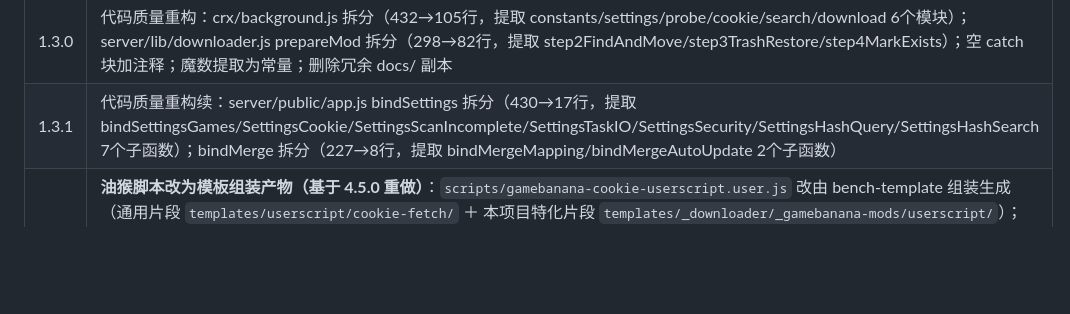
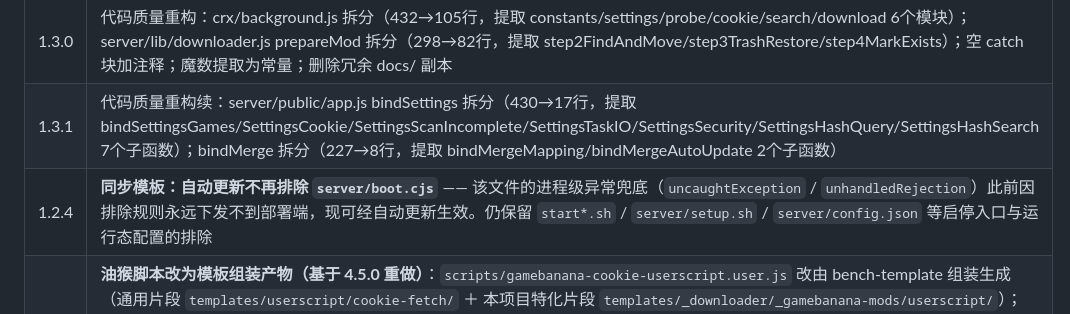
Before and after one commit to EIGHTfs/gamebanana-mods-downloader, a Markdown page: README.md, the part around the change. GitHub-like rendering; blank space fills up the shorter version.

Commit message:
docs: README 记录「自动更新不再排除 server/boot.cjs」
- 该提交同时让远端 sha 前进，使部署端在「新排除规则已生效」后再应用一轮，把 server/boot.cjs（进程级异常兜底）真正拉下来

```diff
--- a/README.md
+++ b/README.md
@@ -297,6 +297,7 @@ A: 图片/gif 优先（每个 mod 的预览图先下载），压缩包后下—
 | 1.2.1 | bugfix：GB 登录检测修复——GB 会话绑定浏览器完整 UA（OS+版本号），保存 Cookie 时自动同步当前浏览器 UA 到 `gbUserAgent`，解决 UA 不匹配导致 `_bIsLoggedIn` 始终返回 false 的问题 |
 | 1.3.0 | 代码质量重构：crx/background.js 拆分（432→105行，提取 constants/settings/probe/cookie/search/download 6个模块）；server/lib/downloader.js prepareMod 拆分（298→82行，提取 step2FindAndMove/step3TrashRestore/step4MarkExists）；空 catch 块加注释；魔数提取为常量；删除冗余 docs/ 副本 |
 | 1.3.1 | 代码质量重构续：server/public/app.js bindSettings 拆分（430→17行，提取 bindSettingsGames/SettingsCookie/SettingsScanIncomplete/SettingsTaskIO/SettingsSecurity/SettingsHashQuery/SettingsHashSearch 7个子函数）；bindMerge 拆分（227→8行，提取 bindMergeMapping/bindMergeAutoUpdate 2个子函数） |
+| 1.2.4 | **同步模板：自动更新不再排除 `server/boot.cjs`** —— 该文件的进程级异常兜底（`uncaughtException` / `unhandledRejection`）此前因排除规则永远下发不到部署端，现可经自动更新生效。仍保留 `start*.sh` / `server/setup.sh` / `server/config.json` 等启停入口与运行态配置的排除 |
 | 1.2.3 | **油猴脚本改为模板组装产物（基于 4.5.0 重做）**：`scripts/gamebanana-cookie-userscript.user.js` 改由 bench-template 组装生成（通用片段 `templates/userscript/cookie-fetch/` ＋ 本项目特化片段 `templates/_downloader/_gamebanana-mods/userscript/`）；`assemble.json` 加 `commands` 后，`bash bench-template/setup.sh --to assemble.json` 会自动重建脚本。顺带修：三处会话 cookie 名硬编码 `"session="` 改用内核 `sessionHeaders()`（服务端会话名是 `gbmd_session`，硬编码会导致服务端登录后带不上会话）；`server/boot.cjs` 补进程级兜底（`uncaughtException` / `unhandledRejection` 记日志而不让进程退出）。验证：产物 `node --check` 通过、端到端回归 5/5 |
 | 1.2.2 | **凭证卡 JS 绑定补齐（修 `2a61b4d` 的遗漏）**：`2a61b4d` 已把凭证卡改为系级 `@frag` 片段（提供 `cookieInput`/`saveCookieBtn`/`cookieStatus`），但 `server/public/app.js` 仍在查旧 id（`$("#gbCookie")`）与旧名（`#gbLoginCheckBtn`/`#gbLoginStatus`），导致设置页凭证输入框读不到、保存按钮空转（片段与绑定对不上）。本次把 `app.js` 绑定对齐片段 id；顺带把两个下载器项目共用的 toast 类名中性化（`gbmdToast`→`appToast`、`gbmd-toast`→`app-toast`，它本就通用、命名不该带 gbmd 前缀）。后端 API 字段名 `gbCookie` 保持不变 |
 | 1.3.2 | 新功能：①下载优先级——图片/gif 排前优先下载；②下载列表分组折叠/展开（默认展开，状态记忆）；③登录页「记住此设备」——勾选后 30 天免登录（默认勾选，解决登录太频繁），时长可配置 `sessionRememberHours` |
```
